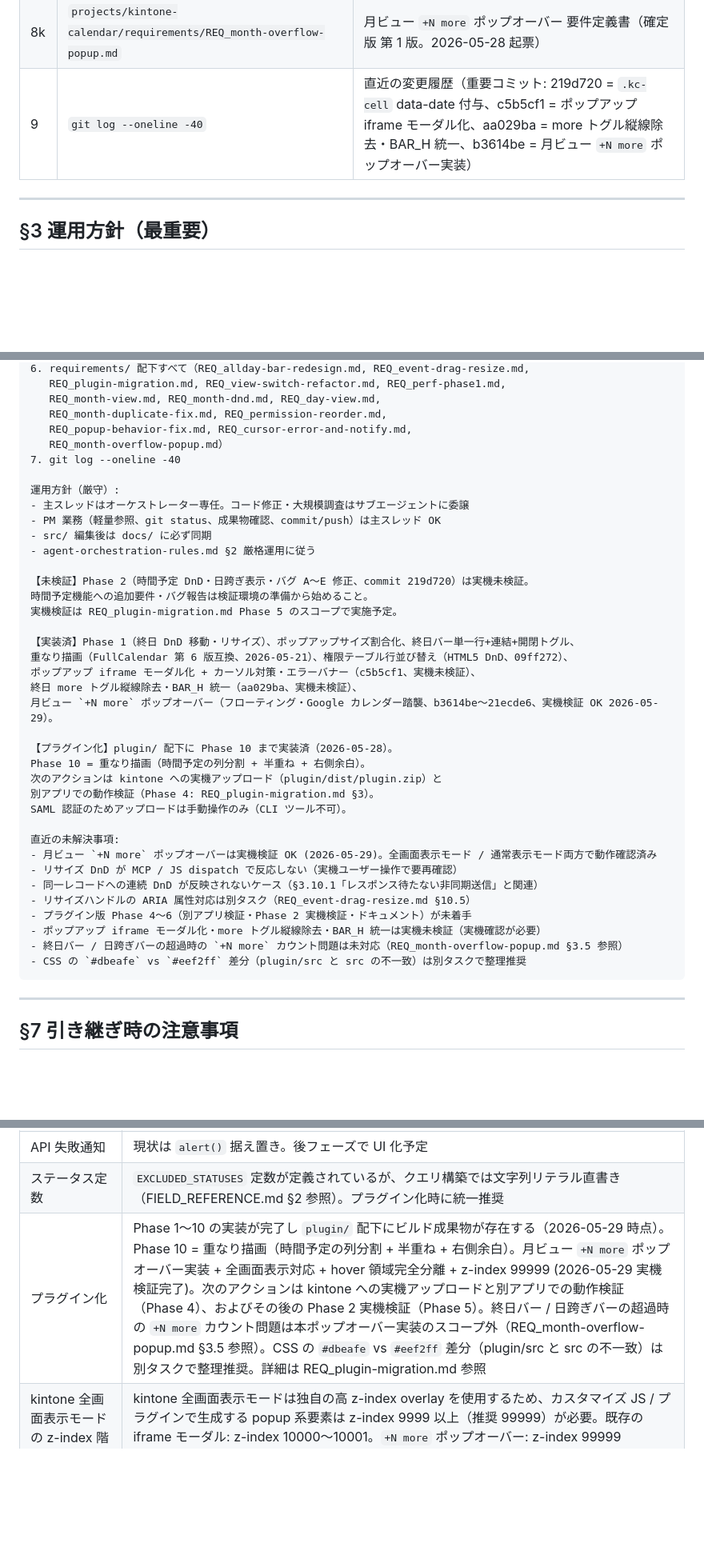
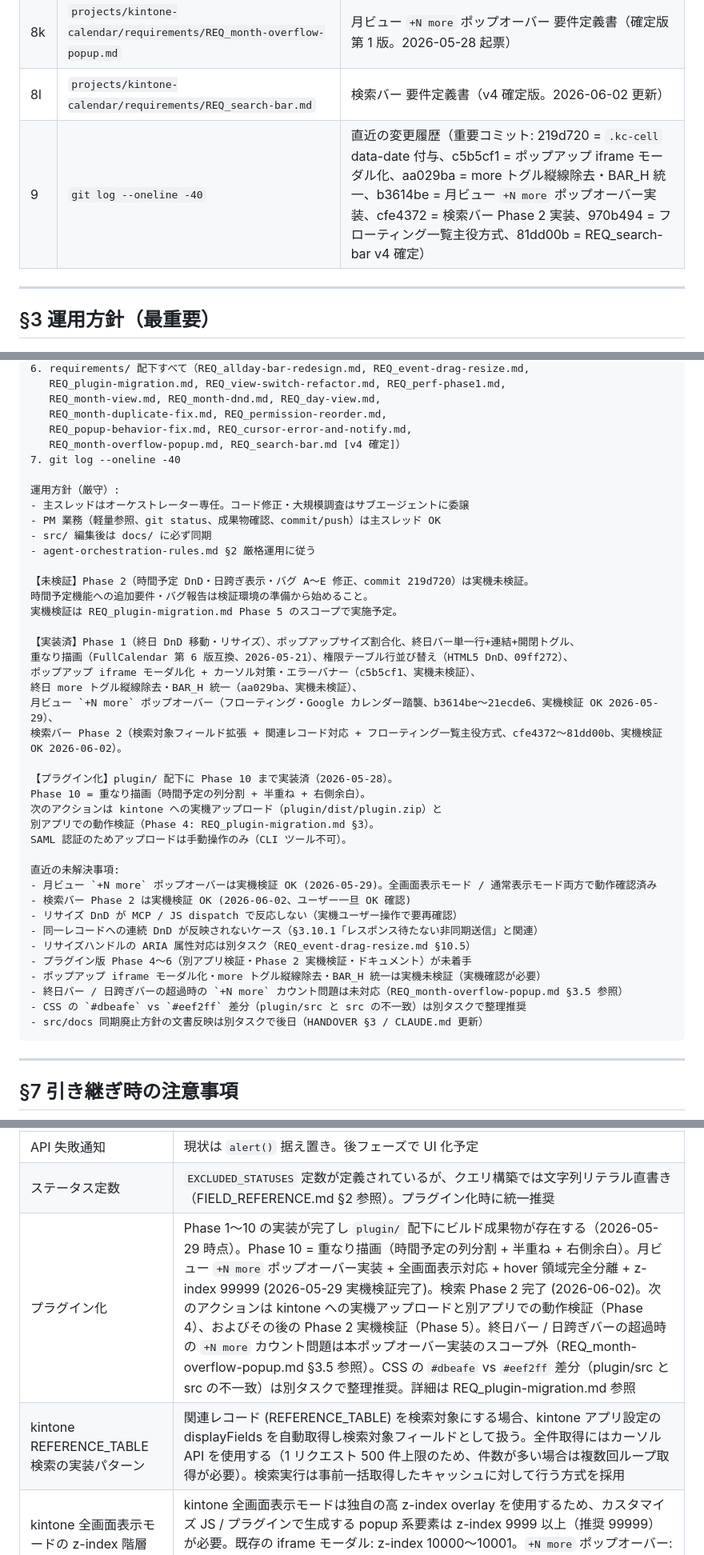
Before and after one commit to rishikawa-ship-it/kintone-calendar, a Markdown page: HANDOVER.md, 3 parts joined by grey strips. Shown at 80% size. Rendered like a GitHub page; blank space fills up the shorter version.

Commit message:
docs: HANDOVER.md に検索バー Phase 2 + フローティング一覧主役方式の完了を反映 (2026-06-02)

````diff
--- a/HANDOVER.md
+++ b/HANDOVER.md
@@ -52,7 +52,8 @@ kintone レコードを Google Calendar 風に表示するカスタマイズ JS
 | 8i | `projects/kintone-calendar/requirements/REQ_popup-behavior-fix.md` | ポップアップ iframe モーダル化（背面落ち問題解決）要件定義書（確定版 第 3 版。2026-05-27 起票） |
 | 8j | `projects/kintone-calendar/requirements/REQ_cursor-error-and-notify.md` | カーソル API 上限エラー対策 & エラー通知 UI 要件定義書（確定版 第 1 版。2026-05-27 起票） |
 | 8k | `projects/kintone-calendar/requirements/REQ_month-overflow-popup.md` | 月ビュー `+N more` ポップオーバー 要件定義書（確定版 第 1 版。2026-05-28 起票） |
-| 9 | `git log --oneline -40` | 直近の変更履歴（重要コミット: 219d720 = `.kc-cell` data-date 付与、c5b5cf1 = ポップアップ iframe モーダル化、aa029ba = more トグル縦線除去・BAR_H 統一、b3614be = 月ビュー `+N more` ポップオーバー実装） |
+| 8l | `projects/kintone-calendar/requirements/REQ_search-bar.md` | 検索バー 要件定義書（v4 確定版。2026-06-02 更新） |
+| 9 | `git log --oneline -40` | 直近の変更履歴（重要コミット: 219d720 = `.kc-cell` data-date 付与、c5b5cf1 = ポップアップ iframe モーダル化、aa029ba = more トグル縦線除去・BAR_H 統一、b3614be = 月ビュー `+N more` ポップオーバー実装、cfe4372 = 検索バー Phase 2 実装、970b494 = フローティング一覧主役方式、81dd00b = REQ_search-bar v4 確定） |
 
 ---
 
@@ -152,7 +154,7 @@ kintone-calendar プロジェクトを引き継ぎました。以下の順番で
    REQ_month-view.md, REQ_month-dnd.md, REQ_day-view.md,
    REQ_month-duplicate-fix.md, REQ_permission-reorder.md,
    REQ_popup-behavior-fix.md, REQ_cursor-error-and-notify.md,
-   REQ_month-overflow-popup.md）
+   REQ_month-overflow-popup.md, REQ_search-bar.md [v4 確定]）
 7. git log --oneline -40
 
 運用方針（厳守）:
@@ -169,7 +171,8 @@ kintone-calendar プロジェクトを引き継ぎました。以下の順番で
 重なり描画（FullCalendar 第 6 版互換、2026-05-21）、権限テーブル行並び替え（HTML5 DnD、09ff272）、
 ポップアップ iframe モーダル化 + カーソル対策・エラーバナー（c5b5cf1、実機未検証）、
 終日 more トグル縦線除去・BAR_H 統一（aa029ba、実機未検証）、
-月ビュー `+N more` ポップオーバー（フローティング・Google カレンダー踏襲、b3614be〜21ecde6、実機検証 OK 2026-05-29）。
+月ビュー `+N more` ポップオーバー（フローティング・Google カレンダー踏襲、b3614be〜21ecde6、実機検証 OK 2026-05-29）、
+検索バー Phase 2（検索対象フィールド拡張 + 関連レコード対応 + フローティング一覧主役方式、cfe4372〜81dd00b、実機検証 OK 2026-06-02）。
 
 【プラグイン化】plugin/ 配下に Phase 10 まで実装済（2026-05-28）。
 Phase 10 = 重なり描画（時間予定の列分割 + 半重ね + 右側余白）。
@@ -179,6 +182,7 @@ SAML 認証のためアップロードは手動操作のみ（CLI ツール不
 
 直近の未解決事項:
 - 月ビュー `+N more` ポップオーバーは実機検証 OK (2026-05-29)。全画面表示モード / 通常表示モード両方で動作確認済み
+- 検索バー Phase 2 は実機検証 OK (2026-06-02、ユーザー一旦 OK 確認)
 - リサイズ DnD が MCP / JS dispatch で反応しない（実機ユーザー操作で要再確認）
 - 同一レコードへの連続 DnD が反映されないケース（§3.10.1「レスポンス待たない非同期送信」と関連）
 - リサイズハンドルの ARIA 属性対応は別タスク（REQ_event-drag-resize.md §10.5）
@@ -186,6 +190,7 @@ SAML 認証のためアップロードは手動操作のみ（CLI ツール不
 - ポップアップ iframe モーダル化・more トグル縦線除去・BAR_H 統一は実機未検証（実機確認が必要）
 - 終日バー / 日跨ぎバーの超過時の `+N more` カウント問題は未対応（REQ_month-overflow-popup.md §3.5 参照）
 - CSS の `#dbeafe` vs `#eef2ff` 差分（plugin/src と src の不一致）は別タスクで整理推奨
+- src/docs 同期廃止方針の文書反映は別タスクで後日（HANDOVER §3 / CLAUDE.md 更新）
 ```
 
 ---
@@ -224,7 +229,8 @@ SAML 認証のためアップロードは手動操作のみ（CLI ツール不
 | ARIA / キーボード DnD / タッチ | 将来対応フェーズ。REQ_event-drag-resize.md §10.5 参照 |
 | API 失敗通知 | 現状は `alert()` 据え置き。後フェーズで UI 化予定 |
 | ステータス定数 | `EXCLUDED_STATUSES` 定数が定義されているが、クエリ構築では文字列リテラル直書き（FIELD_REFERENCE.md §2 参照）。プラグイン化時に統一推奨 |
-| プラグイン化 | Phase 1〜10 の実装が完了し `plugin/` 配下にビルド成果物が存在する（2026-05-29 時点）。Phase 10 = 重なり描画（時間予定の列分割 + 半重ね + 右側余白）。月ビュー `+N more` ポップオーバー実装 + 全画面表示対応 + hover 領域完全分離 + z-index 99999 (2026-05-29 実機検証完了)。次のアクションは kintone への実機アップロードと別アプリでの動作検証（Phase 4）、およびその後の Phase 2 実機検証（Phase 5）。終日バー / 日跨ぎバーの超過時の `+N more` カウント問題は本ポップオーバー実装のスコープ外（REQ_month-overflow-popup.md §3.5 参照）。CSS の `#dbeafe` vs `#eef2ff` 差分（plugin/src と src の不一致）は別タスクで整理推奨。詳細は REQ_plugin-migration.md 参照 |
+| プラグイン化 | Phase 1〜10 の実装が完了し `plugin/` 配下にビルド成果物が存在する（2026-05-29 時点）。Phase 10 = 重なり描画（時間予定の列分割 + 半重ね + 右側余白）。月ビュー `+N more` ポップオーバー実装 + 全画面表示対応 + hover 領域完全分離 + z-index 99999 (2026-05-29 実機検証完了)。検索 Phase 2 完了 (2026-06-02)。次のアクションは kintone への実機アップロードと別アプリでの動作検証（Phase 4）、およびその後の Phase 2 実機検証（Phase 5）。終日バー / 日跨ぎバーの超過時の `+N more` カウント問題は本ポップオーバー実装のスコープ外（REQ_month-overflow-popup.md §3.5 参照）。CSS の `#dbeafe` vs `#eef2ff` 差分（plugin/src と src の不一致）は別タスクで整理推奨。詳細は REQ_plugin-migration.md 参照 |
+| kintone REFERENCE_TABLE 検索の実装パターン | 関連レコード (REFERENCE_TABLE) を検索対象にする場合、kintone アプリ設定の displayFields を自動取得し検索対象フィールドとして扱う。全件取得にはカーソル API を使用する（1 リクエスト 500 件上限のため、件数が多い場合は複数回ループ取得が必要）。検索実行は事前一括取得したキャッシュに対して行う方式を採用 |
 | kintone 全画面表示モードの z-index 階層 | kintone 全画面表示モードは独自の高 z-index overlay を使用するため、カスタマイズ JS / プラグインで生成する popup 系要素は z-index 9999 以上（推奨 99999）が必要。既存の iframe モーダル: z-index 10000〜10001。`+N more` ポップオーバー: z-index 99999 (21ecde6 で対応済み) |
 
 ---
````
Also changed, not shown: other parts of HANDOVER.md (+4 -3 lines).
